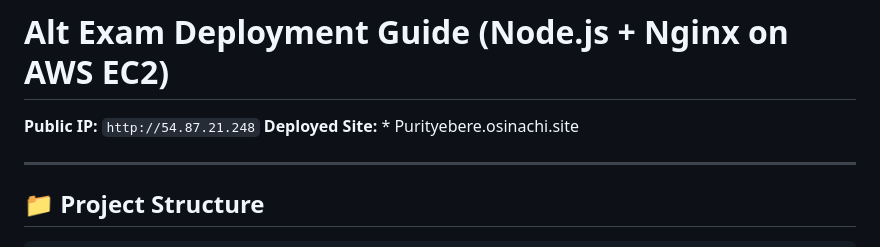
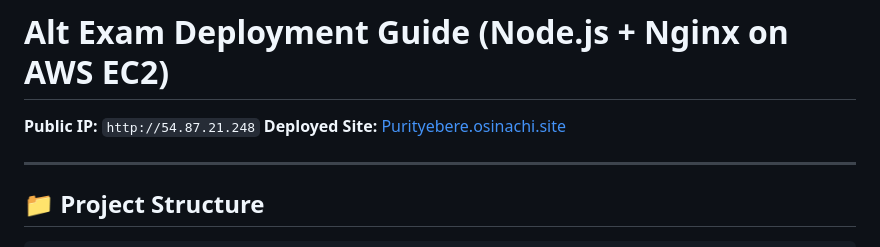
Before and after one commit to PurityEbere/ALT-EXAM, a Markdown page: README.md, the part around the change. GitHub-like rendering.

```diff
--- a/README.md
+++ b/README.md
@@ -1,7 +1,7 @@
 # Alt Exam Deployment Guide (Node.js + Nginx on AWS EC2)
 
 **Public IP:** `http://54.87.21.248`
-**Deployed Site:** * Purityebere.osinachi.site
+**Deployed Site:** [Purityebere.osinachi.site](http://Purityebere.osinachi.site)
 
 ---
 
```
